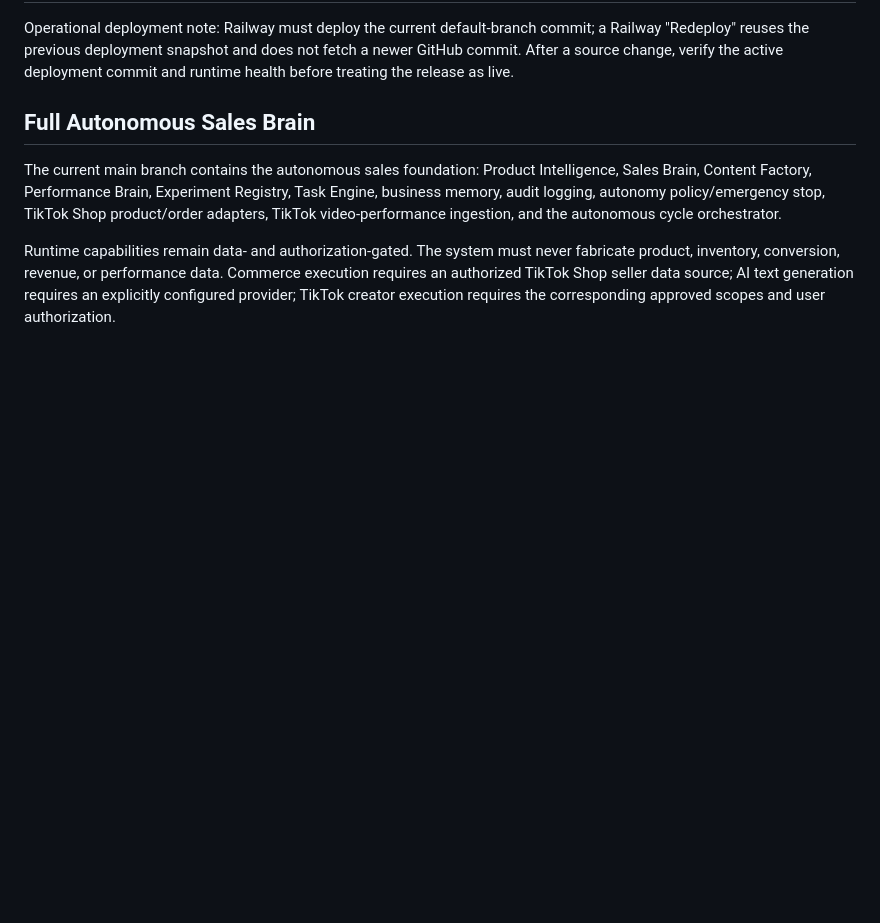
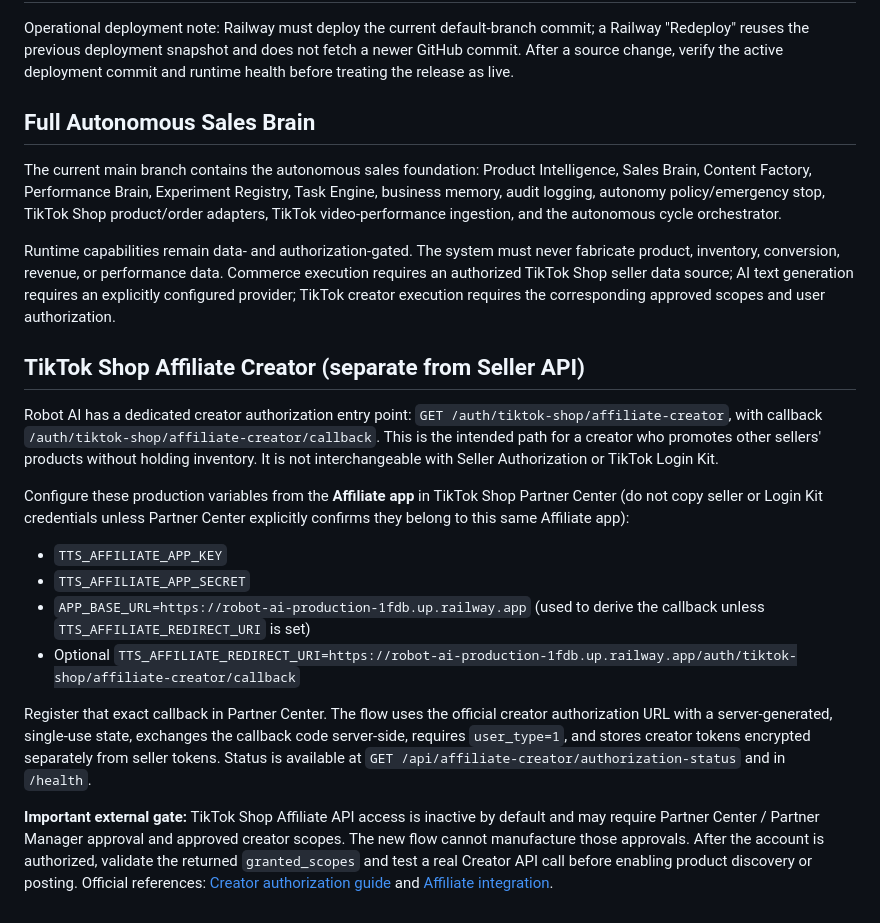
Before and after one commit to khususporject-blip/ai-ecommerce-robot, a Markdown page: README.md, the part around the change. Rendered like a GitHub page; blank space fills up the shorter version.

Commit message:
Document official Affiliate Creator setup and production gate

```diff
--- a/README.md
+++ b/README.md
@@ -82,3 +82,18 @@ Runtime capabilities remain data- and authorization-gated. The system must never
 
 
 <!-- production deployment trigger: 2026-10-01T17:51:11.514Z -->
+
+## TikTok Shop Affiliate Creator (separate from Seller API)
+
+Robot AI has a dedicated creator authorization entry point: `GET /auth/tiktok-shop/affiliate-creator`, with callback `/auth/tiktok-shop/affiliate-creator/callback`. This is the intended path for a creator who promotes other sellers' products without holding inventory. It is not interchangeable with Seller Authorization or TikTok Login Kit.
+
+Configure these production variables from the **Affiliate app** in TikTok Shop Partner Center (do not copy seller or Login Kit credentials unless Partner Center explicitly confirms they belong to this same Affiliate app):
+
+- `TTS_AFFILIATE_APP_KEY`
+- `TTS_AFFILIATE_APP_SECRET`
+- `APP_BASE_URL=https://robot-ai-production-1fdb.up.railway.app` (used to derive the callback unless `TTS_AFFILIATE_REDIRECT_URI` is set)
+- Optional `TTS_AFFILIATE_REDIRECT_URI=https://robot-ai-production-1fdb.up.railway.app/auth/tiktok-shop/affiliate-creator/callback`
+
+Register that exact callback in Partner Center. The flow uses the official creator authorization URL with a server-generated, single-use state, exchanges the callback code server-side, requires `user_type=1`, and stores creator tokens encrypted separately from seller tokens. Status is available at `GET /api/affiliate-creator/authorization-status` and in `/health`.
+
+**Important external gate:** TikTok Shop Affiliate API access is inactive by default and may require Partner Center / Partner Manager approval and approved creator scopes. The new flow cannot manufacture those approvals. After the account is authorized, validate the returned `granted_scopes` and test a real Creator API call before enabling product discovery or posting. Official references: [Creator authorization guide](https://partner.tiktokshop.com/docv2/page/678e3a362dccb8030ea6f98c) and [Affiliate integration](https://partner.tiktokshop.com/docv2/page/affiliate-integration).
```
